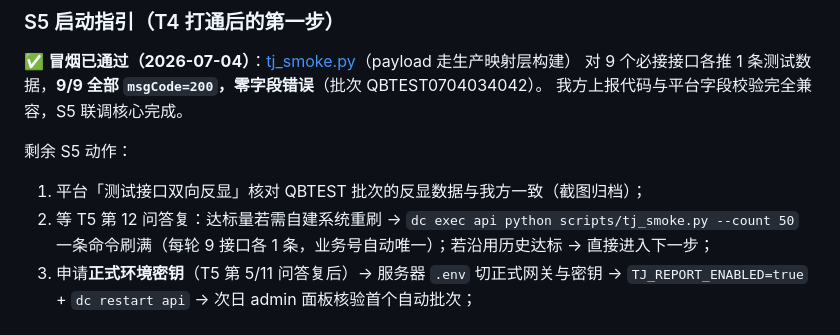
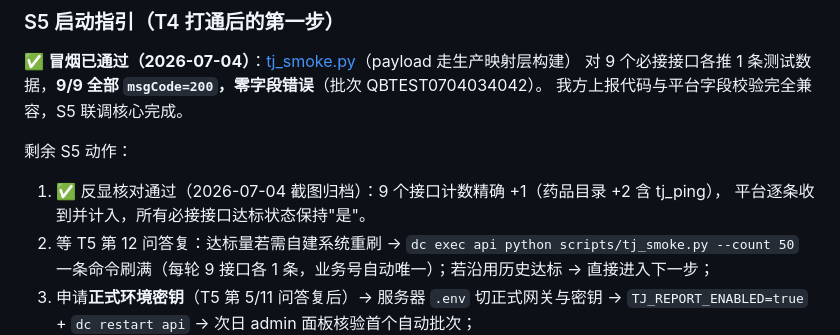
Before and after one commit to qb-ivf/qiubei-health, a Markdown page: docs/tianjin_supervision_s0_checklist.md, the part around the change. Rendered like a GitHub page.

Commit message:
[合规] S5 反显核对通过：平台计数精确匹配 QBTEST 批次（9接口+1、目录+2）
- 测试接口双向反显确认平台逐条计入我方推送，达标状态全部保持"是"
- S5 技术验证链条闭环（协议→字段校验→反显计数）；剩余为 T5 发函/T6 补录/T1 改密
- S0 手册同步更新

```diff
--- a/docs/tianjin_supervision_s0_checklist.md
+++ b/docs/tianjin_supervision_s0_checklist.md
@@ -46,7 +46,8 @@
 
 剩余 S5 动作：
 
-1. 平台「测试接口双向反显」核对 QBTEST 批次的反显数据与我方一致（截图归档）；
+1. ✅ 反显核对通过（2026-07-04 截图归档）：9 个接口计数精确 +1（药品目录 +2 含 tj_ping），
+   平台逐条收到并计入，所有必接接口达标状态保持"是"。
 2. 等 T5 第 12 问答复：达标量若需自建系统重刷 → `dc exec api python scripts/tj_smoke.py --count 50`
    一条命令刷满（每轮 9 接口各 1 条，业务号自动唯一）；若沿用历史达标 → 直接进入下一步；
 3. 申请**正式环境密钥**（T5 第 5/11 问答复后）→ 服务器 `.env` 切正式网关与密钥 →
```
